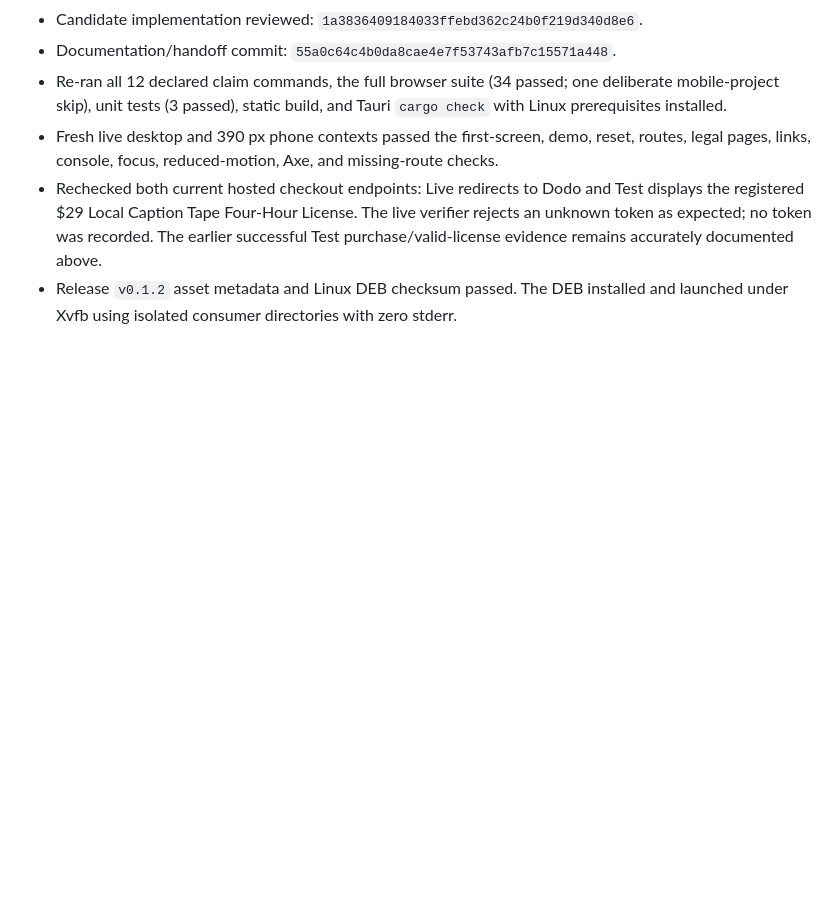
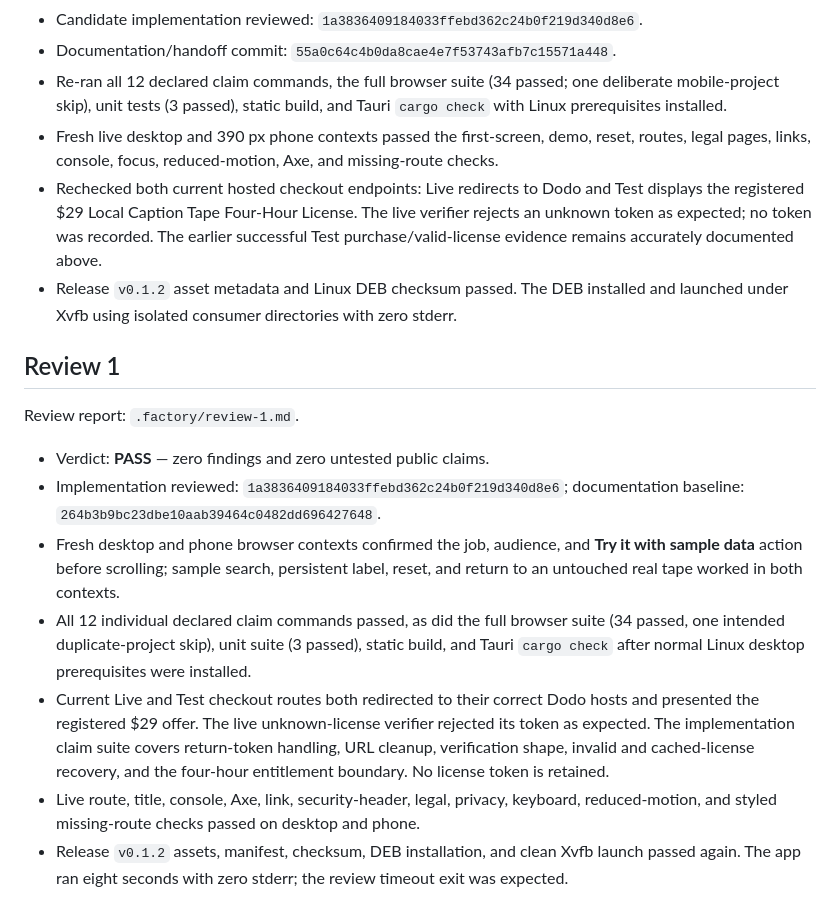
Before and after one commit to B-Divyesh/sf-local-caption-tape, a Markdown page: .factory/handoff.md, the part around the change. Rendered like a GitHub page; blank space fills up the shorter version.

Commit message:
docs: record strict review pass

```diff
--- a/.factory/handoff.md
+++ b/.factory/handoff.md
@@ -85,3 +85,15 @@ Verification report: `.factory/verification-2.md`.
 - Fresh live desktop and 390 px phone contexts passed the first-screen, demo, reset, routes, legal pages, links, console, focus, reduced-motion, Axe, and missing-route checks.
 - Rechecked both current hosted checkout endpoints: Live redirects to Dodo and Test displays the registered $29 Local Caption Tape Four-Hour License. The live verifier rejects an unknown token as expected; no token was recorded. The earlier successful Test purchase/valid-license evidence remains accurately documented above.
 - Release `v0.1.2` asset metadata and Linux DEB checksum passed. The DEB installed and launched under Xvfb using isolated consumer directories with zero stderr.
+
+## Review 1
+
+Review report: `.factory/review-1.md`.
+
+- Verdict: **PASS** — zero findings and zero untested public claims.
+- Implementation reviewed: `1a3836409184033ffebd362c24b0f219d340d8e6`; documentation baseline: `264b3b9bc23dbe10aab39464c0482dd696427648`.
+- Fresh desktop and phone browser contexts confirmed the job, audience, and **Try it with sample data** action before scrolling; sample search, persistent label, reset, and return to an untouched real tape worked in both contexts.
+- All 12 individual declared claim commands passed, as did the full browser suite (34 passed, one intended duplicate-project skip), unit suite (3 passed), static build, and Tauri `cargo check` after normal Linux desktop prerequisites were installed.
+- Current Live and Test checkout routes both redirected to their correct Dodo hosts and presented the registered $29 offer. The live unknown-license verifier rejected its token as expected. The implementation claim suite covers return-token handling, URL cleanup, verification shape, invalid and cached-license recovery, and the four-hour entitlement boundary. No license token is retained.
+- Live route, title, console, Axe, link, security-header, legal, privacy, keyboard, reduced-motion, and styled missing-route checks passed on desktop and phone.
+- Release `v0.1.2` assets, manifest, checksum, DEB installation, and clean Xvfb launch passed again. The app ran eight seconds with zero stderr; the review timeout exit was expected.
```
Also changed, not shown: .factory/review-1.md (added, +76 -0 lines).
